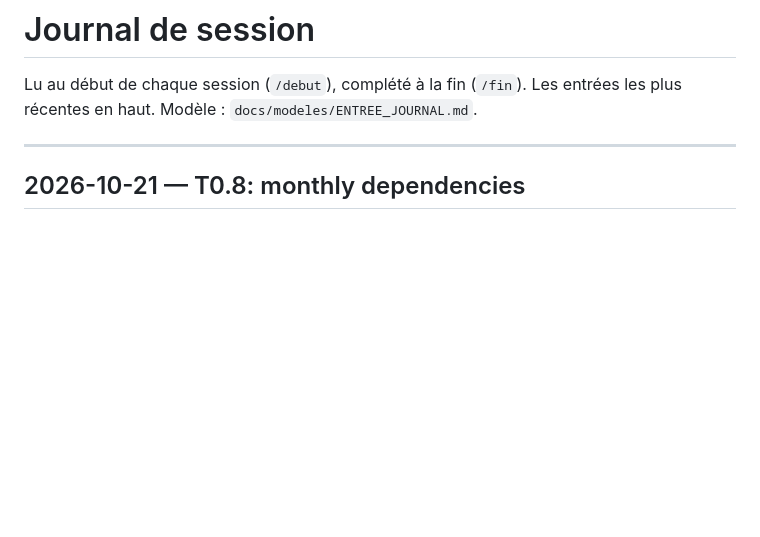
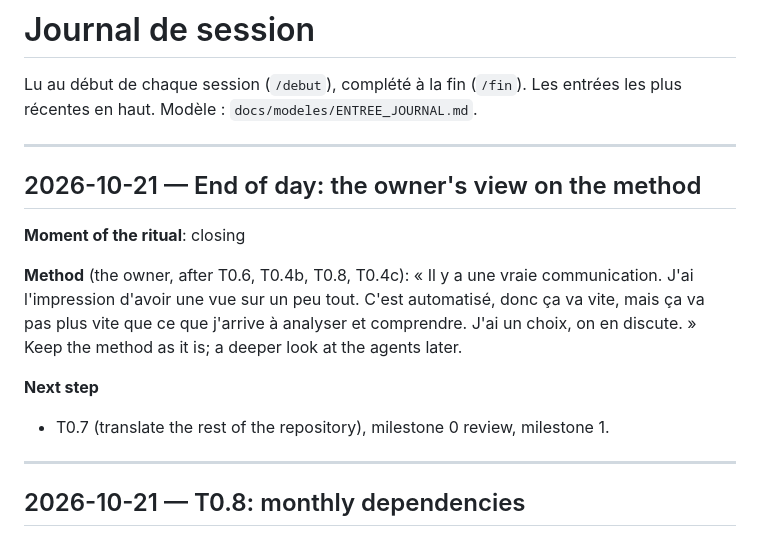
Before and after one commit to Torof/flane, a Markdown page: docs/JOURNAL.md, the part around the change. GitHub-like rendering; blank space fills up the shorter version.

Commit message:
Journal: the owner's view on the method after a day of use
Co-Authored-By: Claude Opus 5.5 <noreply@anthropic.com>

```diff
--- a/docs/JOURNAL.md
+++ b/docs/JOURNAL.md
@@ -1,6 +1,17 @@
 # Journal de session
 
 Lu au début de chaque session (`/debut`), complété à la fin (`/fin`). Les entrées les plus récentes en haut. Modèle : `docs/modeles/ENTREE_JOURNAL.md`.
+
+---
+
+## 2026-10-21 — End of day: the owner's view on the method
+
+**Moment of the ritual**: closing
+
+**Method** (the owner, after T0.6, T0.4b, T0.8, T0.4c): « Il y a une vraie communication. J'ai l'impression d'avoir une vue sur un peu tout. C'est automatisé, donc ça va vite, mais ça va pas plus vite que ce que j'arrive à analyser et comprendre. J'ai un choix, on en discute. » Keep the method as it is; a deeper look at the agents later.
+
+**Next step**
+- T0.7 (translate the rest of the repository), milestone 0 review, milestone 1.
 
 ---
 
```
Also changed, not shown: docs/BACKLOG.md (+1 -0 lines).
